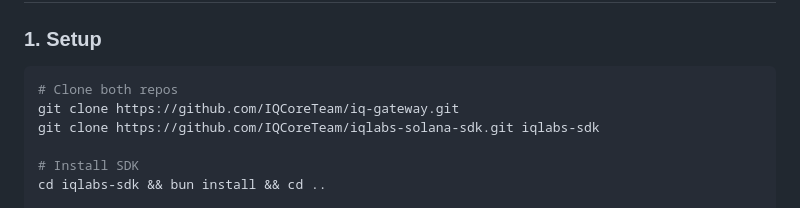
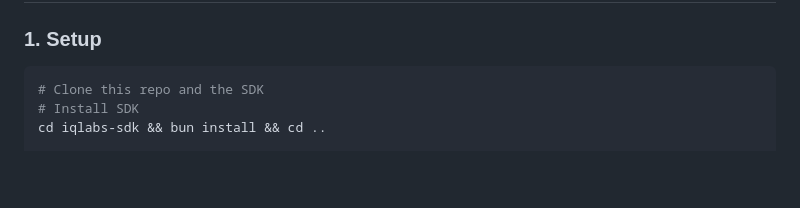
Before and after one commit to IQCoreTeam/iq-gateway, a Markdown page: README.md, the part around the change. Rendered like a GitHub page; blank space fills up the shorter version.

Commit message:
Simplify README setup instructions

````diff
--- a/README.md
+++ b/README.md
@@ -63,10 +63,7 @@ After first load, everything is cached and serves instantly (~5ms).
 
 ### 1. Setup
 ```bash
-# Clone both repos
-git clone https://github.com/IQCoreTeam/iq-gateway.git
-git clone https://github.com/IQCoreTeam/iqlabs-solana-sdk.git iqlabs-sdk
-
+# Clone this repo and the SDK
 # Install SDK
 cd iqlabs-sdk && bun install && cd ..
 
````
